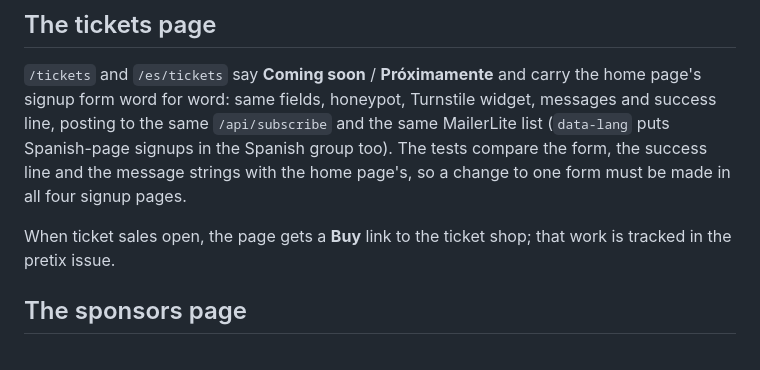
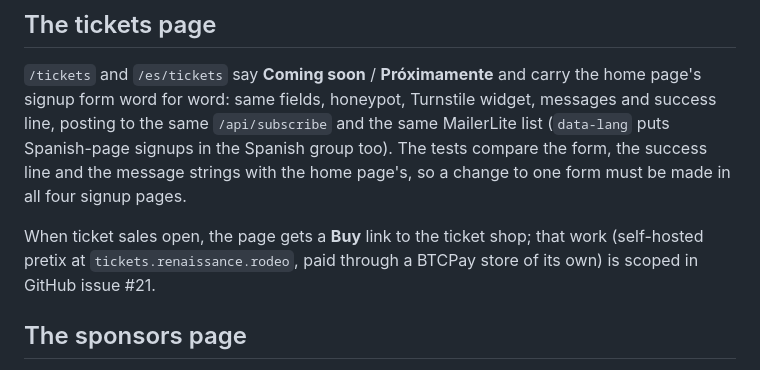
Before and after one commit to SovereignTechnology/renaissance-rodeo, a Markdown page: README.md, the part around the change. GitHub-like rendering.

Commit message:
README: the tickets page points at the pretix issue (#21)

```diff
--- a/README.md
+++ b/README.md
@@ -439,8 +439,9 @@ posting to the same `/api/subscribe` and the same MailerLite list (`data-lang` p
 signups in the Spanish group too). The tests compare the form, the success line and the message
 strings with the home page's, so a change to one form must be made in all four signup pages.
 
-When ticket sales open, the page gets a **Buy** link to the ticket shop; that work is tracked in
-the pretix issue.
+When ticket sales open, the page gets a **Buy** link to the ticket shop; that work (self-hosted
+pretix at `tickets.renaissance.rodeo`, paid through a BTCPay store of its own) is scoped in
+GitHub issue #21.
 
 ## The sponsors page
 
```
